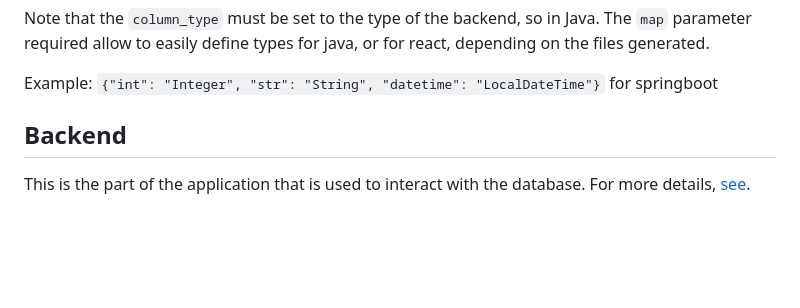
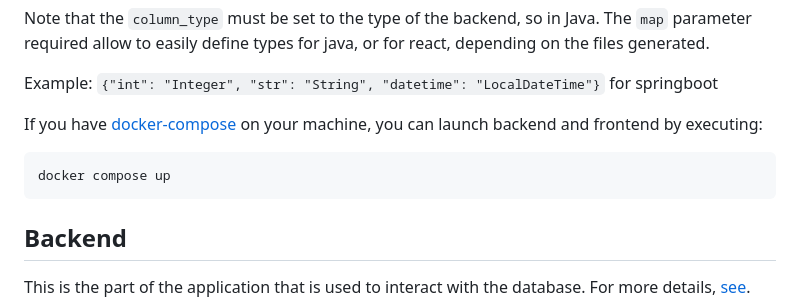
Before and after one commit to Arkanthara/website_display, a Markdown page: README.md, the part around the change. GitHub-like rendering; blank space fills up the shorter version.

````diff
--- a/README.md
+++ b/README.md
@@ -37,6 +37,12 @@ Note that the `column_type` must be set to the type of the backend, so in Java.
 The `map` parameter required allow to easily define types for java, or for react, depending on the files generated.
 
 Example: `{"int": "Integer", "str": "String", "datetime": "LocalDateTime"}` for springboot
+
+If you have [docker-compose](https://docs.docker.com/compose/install/) on your machine, you can launch backend and frontend by executing:
+
+```{sh}
+docker compose up
+```
 
 ## Backend
 
````
